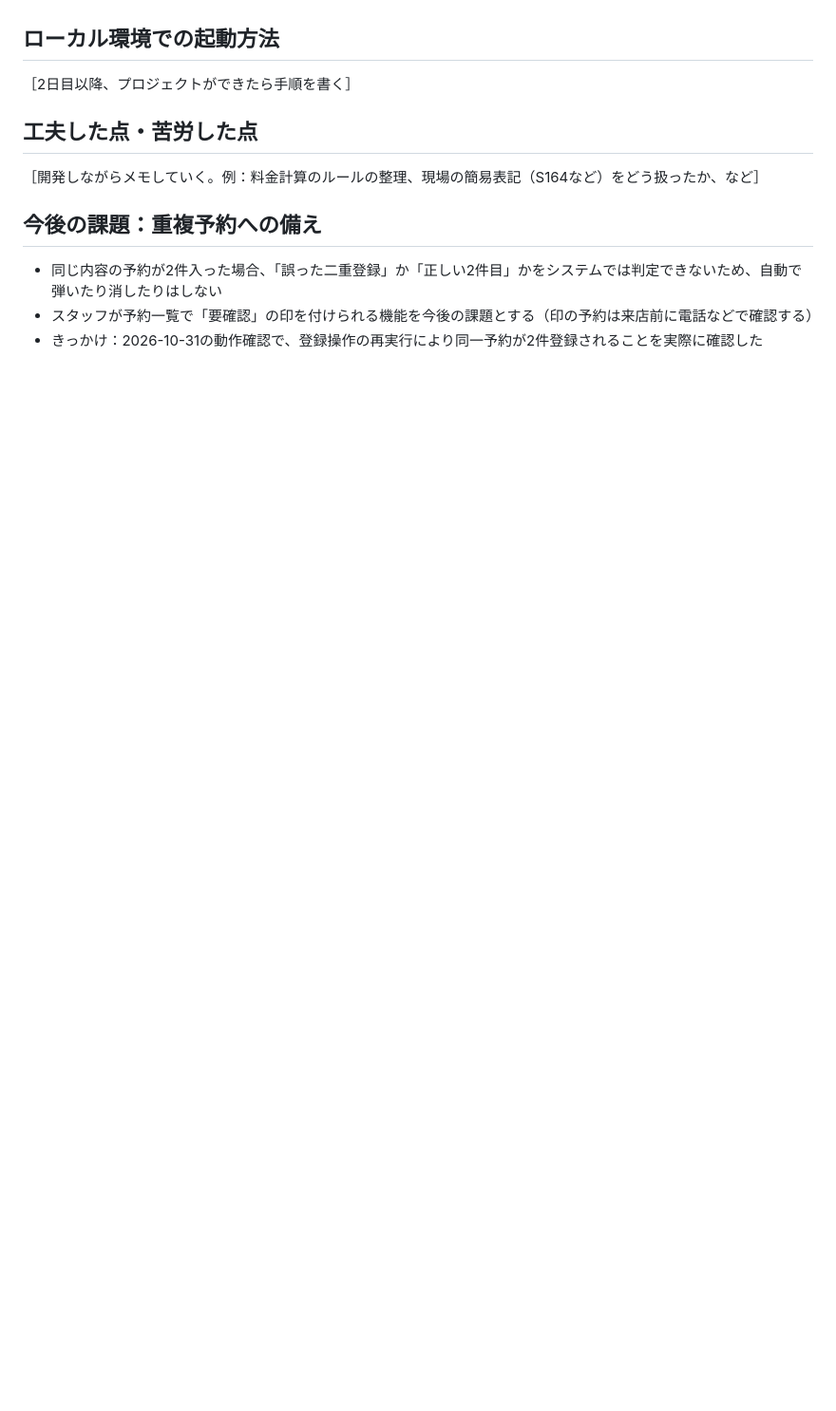
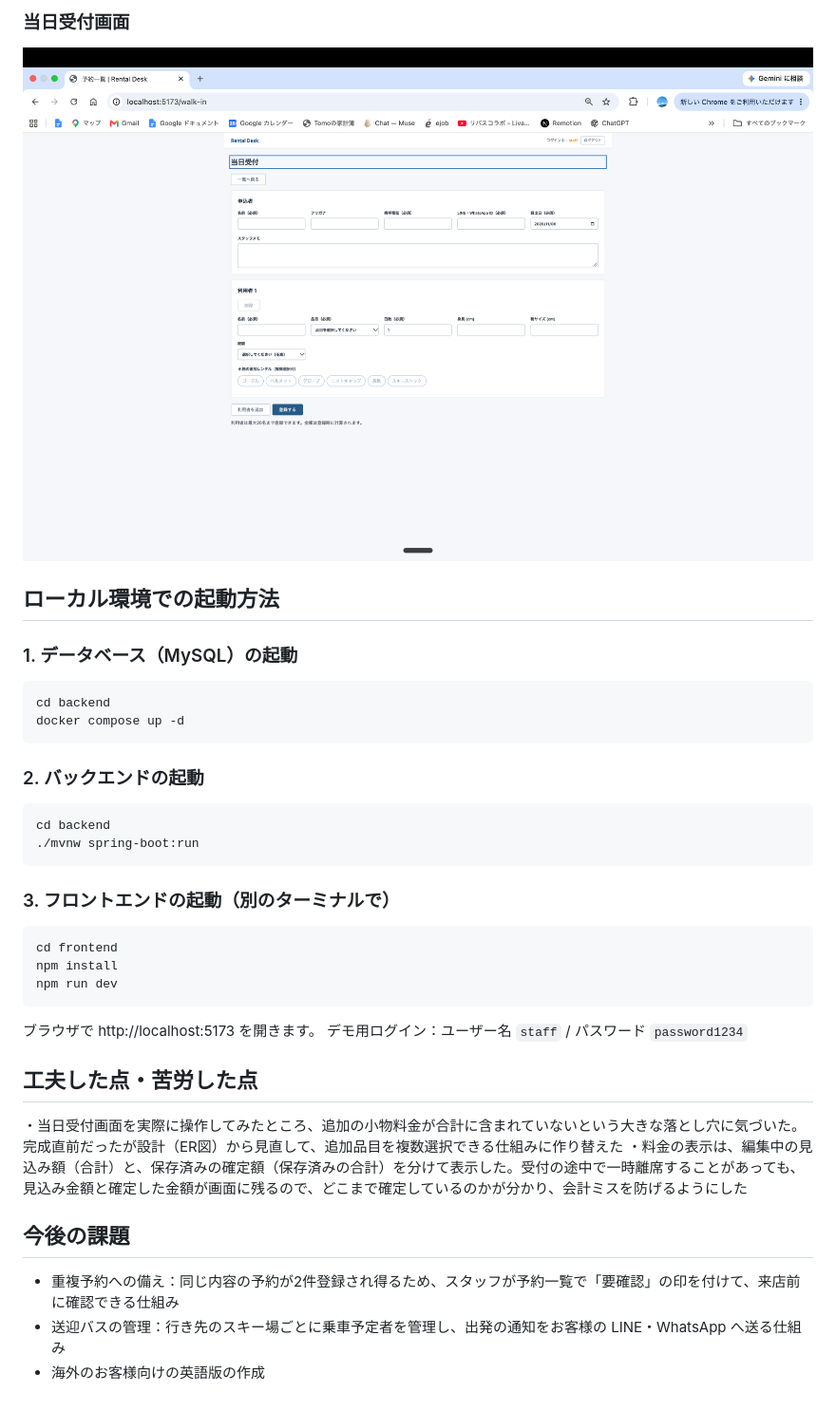
Before and after one commit to nasu-tomomi/rental-desk, a Markdown page: README.md, the part around one of its changes. Shown at 95% size. Drawn GitHub-style; pictures changed too: docs/images/walk-in.png (added); blank space fills up the shorter version.

Commit message:
READMEを仕上げる

````diff
--- a/README.md
+++ b/README.md
@@ -39,14 +119,41 @@
+### 当日受付画面
+
+![当日受付画面](docs/images/walk-in.png)
 
 ## ローカル環境での起動方法
 
-［2日目以降、プロジェクトができたら手順を書く］
+### 1. データベース（MySQL）の起動
+
+```bash
+cd backend
+docker compose up -d
+```
+
+### 2. バックエンドの起動
+
+```bash
+cd backend
+./mvnw spring-boot:run
+```
+
+### 3. フロントエンドの起動（別のターミナルで）
+
+```bash
+cd frontend
+npm install
+npm run dev
+```
+
+ブラウザで http://localhost:5173 を開きます。
+デモ用ログイン：ユーザー名 `staff` / パスワード `password1234`
 
 ## 工夫した点・苦労した点
 
-［開発しながらメモしていく。例：料金計算のルールの整理、現場の簡易表記（S164など）をどう扱ったか、など］
+・当日受付画面を実際に操作してみたところ、追加の小物料金が合計に含まれていないという大きな落とし穴に気づいた。完成直前だったが設計（ER図）から見直して、追加品目を複数選択できる仕組みに作り替えた
+・料金の表示は、編集中の見込み額（合計）と、保存済みの確定額（保存済みの合計）を分けて表示した。受付の途中で一時離席することがあっても、見込み金額と確定した金額が画面に残るので、どこまで確定しているのかが分かり、会計ミスを防げるようにした
 
-## 今後の課題：重複予約への備え
+## 今後の課題
 
-- 同じ内容の予約が2件入った場合、「誤った二重登録」か「正しい2件目」かをシステムでは判定できないため、自動で弾いたり消したりはしない
-- スタッフが予約一覧で「要確認」の印を付けられる機能を今後の課題とする（印の予約は来店前に電話などで確認する）
-- きっかけ：2026-10-31の動作確認で、登録操作の再実行により同一予約が2件登録されることを実際に確認した
+- 重複予約への備え：同じ内容の予約が2件登録され得るため、スタッフが予約一覧で「要確認」の印を付けて、来店前に確認できる仕組み
+- 送迎バスの管理：行き先のスキー場ごとに乗車予定者を管理し、出発の通知をお客様の LINE・WhatsApp へ送る仕組み
+- 海外のお客様向けの英語版の作成
````
Also changed, not shown: other parts of README.md (+93 -13 lines), docs/01-requirements.md (+2 -0 lines), docs/images/detail.png (added), docs/images/list.png (added), docs/images/login.png (added).
